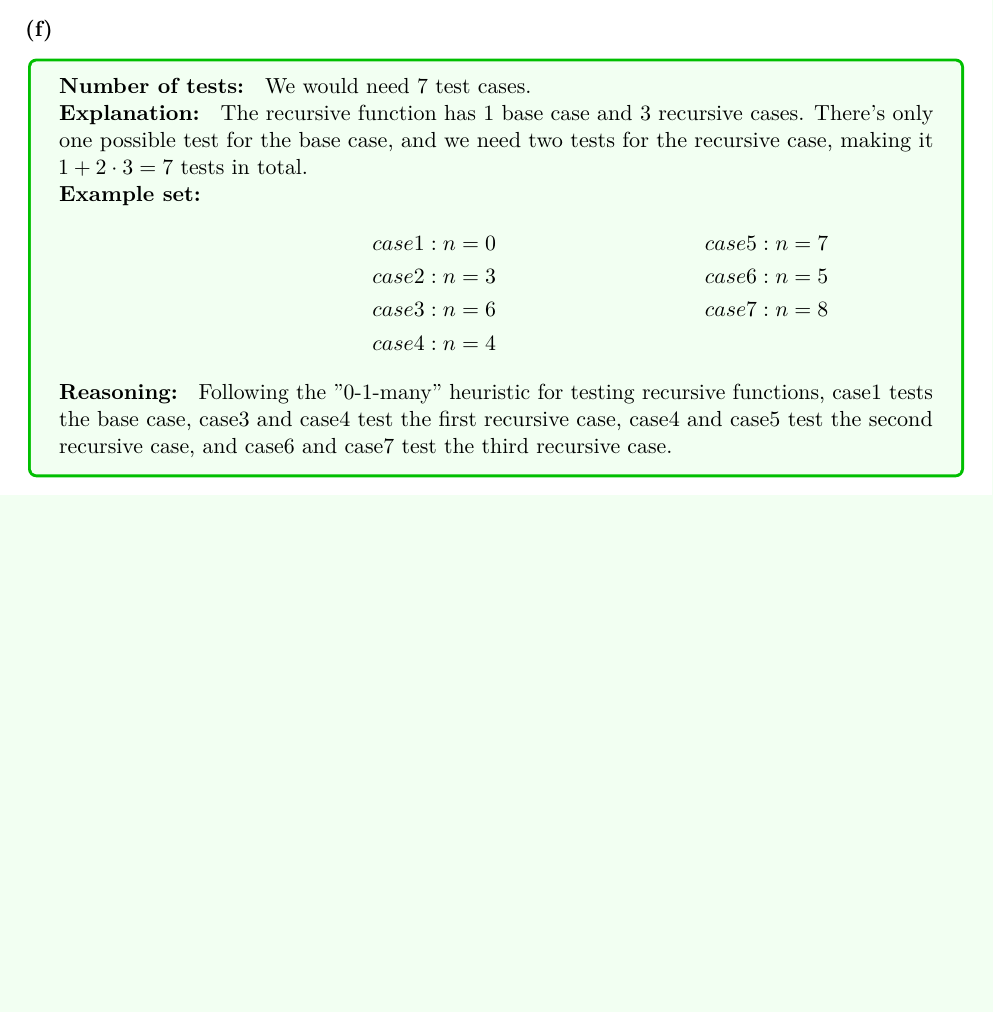
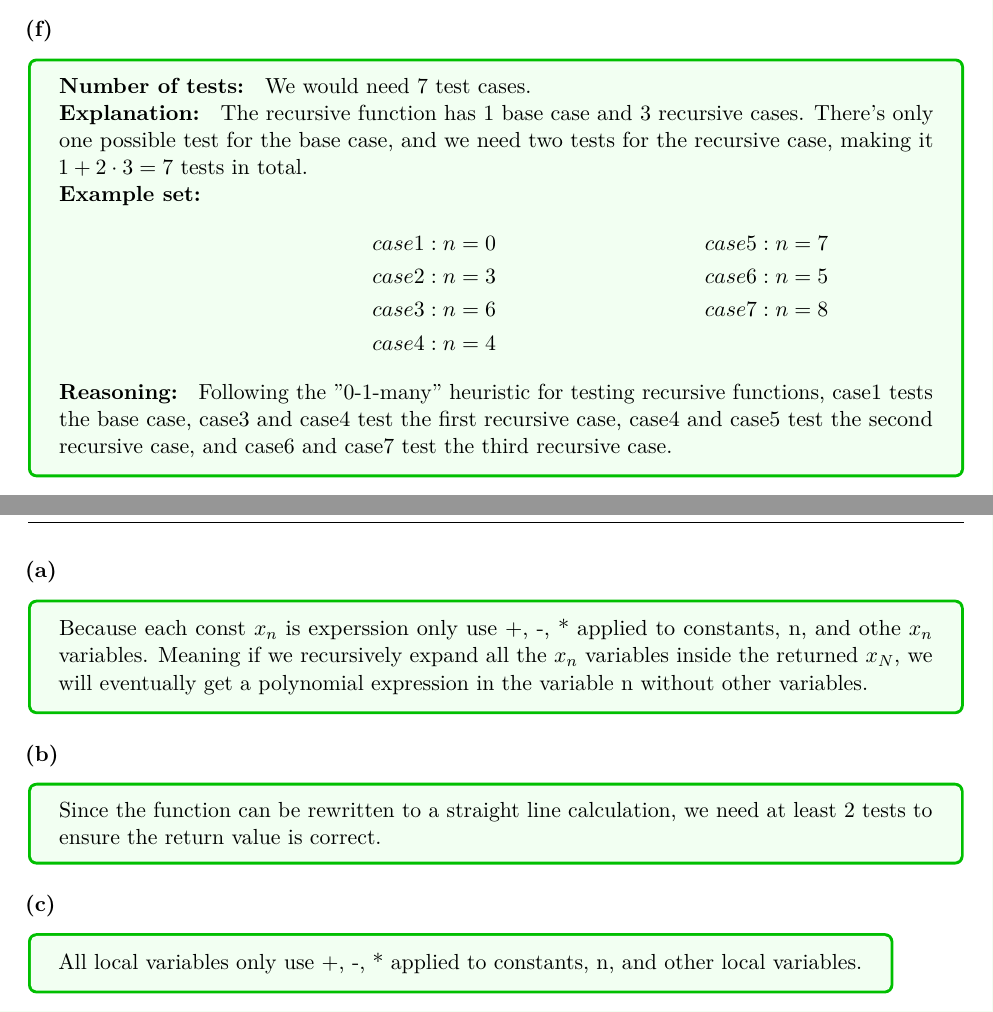
Before and after one commit to sebsadface/js_ts, a LaTeX problem sheet (cse331/hw1/hw1_written.tex): part of page 7 of 7 before the commit and two parts of pages 7 and 8 of 8 after it, the two joined at a grey line, cut so that both start at the same text, the shorter picture padded with empty space. Compiled offline with pdfLaTeX.

Commit message:
written update

```diff
--- a/cse331/hw1/hw1_written.tex
+++ b/cse331/hw1/hw1_written.tex
@@ -389,4 +389,27 @@
 
 \end{question}
 
+%%%%%%%%%%%%%%%%%%%%%%%% Question# 5 %%%%%%%%%%%%%%%%%%%%%%%%
+\begin{question}{5. Extra Credit: Galaxy Test (0 points)}
+    \begin{part}
+        \begin{answer}
+           Because each const $x_n$ is experssion only use +, -, * applied to constants, n, and othe $x_n$ variables. Meaning if we recursively expand all the $x_n$ variables
+           inside the returned $x_N$, we will eventually get a polynomial expression in the variable n without other variables.
+        \end{answer}
+    \end{part}
+
+    \begin{part}
+        \begin{answer}
+            Since the function can be rewritten to a straight line calculation, we need at least 2 tests to ensure the return value is correct.
+        \end{answer}
+    \end{part}
+
+    \begin{part}
+        \begin{answer}
+            All local variables only use +, -, * applied to constants, n, and other local variables.
+        \end{answer}
+    \end{part}
+
+\end{question}
+
 \end{document}
```
